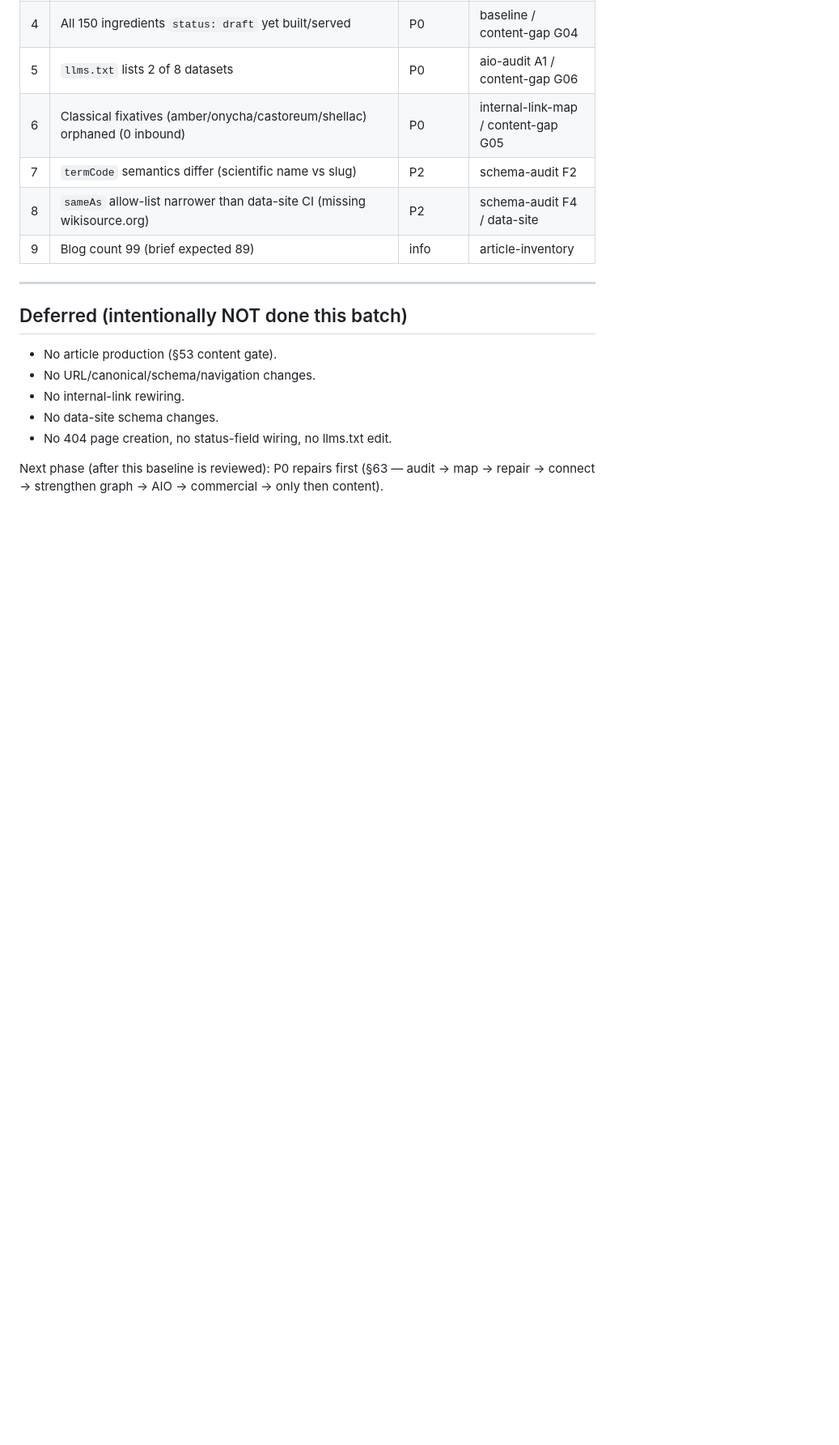
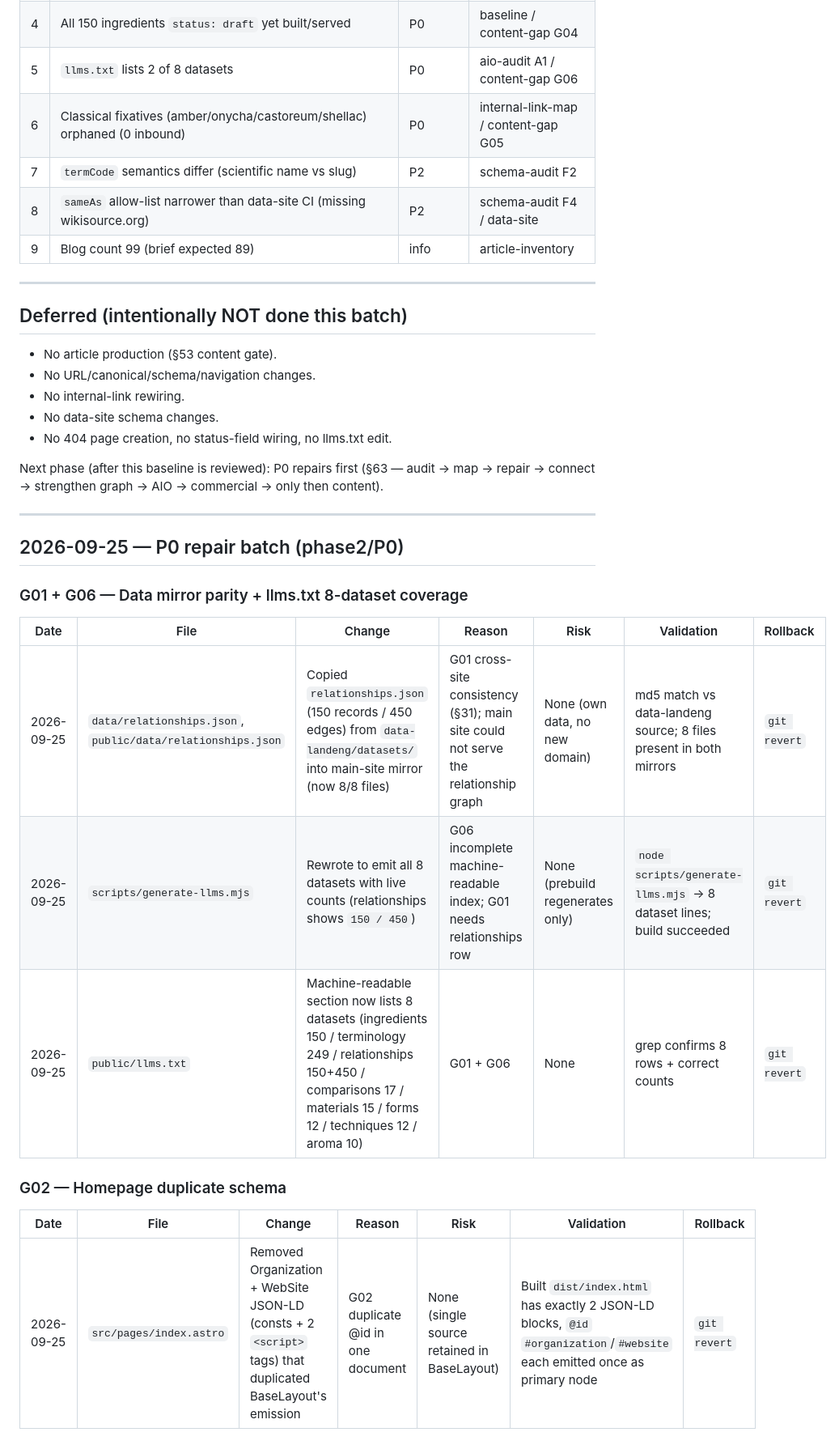
Before and after one commit to martinxionbiotech-max/LanDeng, a Markdown page: docs/phase2-change-log.md, the part around one of its changes. Shown at 81% size. Rendered like a GitHub page; blank space fills up the shorter version.

Commit message:
phase2/P0: change log (G01-G06 repairs)

```diff
--- a/docs/phase2-change-log.md
+++ b/docs/phase2-change-log.md
@@ -52,3 +52,22 @@
 - No 404 page creation, no status-field wiring, no llms.txt edit.
 
 Next phase (after this baseline is reviewed): P0 repairs first (§63 — audit → map → repair → connect → strengthen graph → AIO → commercial → only then content).
+
+---
+
+## 2026-09-25 — P0 repair batch (phase2/P0)
+
+### G01 + G06 — Data mirror parity + llms.txt 8-dataset coverage
+
+| Date | File | Change | Reason | Risk | Validation | Rollback |
+|---|---|---|---|---|---|---|
+| 2026-09-25 | `data/relationships.json`, `public/data/relationships.json` | Copied `relationships.json` (150 records / 450 edges) from `data-landeng/datasets/` into main-site mirror (now 8/8 files) | G01 cross-site consistency (§31); main site could not serve the relationship graph | None (own data, no new domain) | md5 match vs data-landeng source; 8 files present in both mirrors | `git revert` |
+| 2026-09-25 | `scripts/generate-llms.mjs` | Rewrote to emit all 8 datasets with live counts (relationships shows `150 / 450`) | G06 incomplete machine-readable index; G01 needs relationships row | None (prebuild regenerates only) | `node scripts/generate-llms.mjs` → 8 dataset lines; build succeeded | `git revert` |
+| 2026-09-25 | `public/llms.txt` | Machine-readable section now lists 8 datasets (ingredients 150 / terminology 249 / relationships 150+450 / comparisons 17 / materials 15 / forms 12 / techniques 12 / aroma 10) | G01 + G06 | None | grep confirms 8 rows + correct counts | `git revert` |
+
+### G02 — Homepage duplicate schema
+
+| Date | File | Change | Reason | Risk | Validation | Rollback |
+|---|---|---|---|---|---|---|
+| 2026-09-25 | `src/pages/index.astro` | Removed Organization + WebSite JSON-LD (consts + 2 `<script>` tags) that duplicated BaseLayout's emission | G02 duplicate @id in one document | None (single source retained in BaseLayout) | Built `dist/index.html` has exactly 2 JSON-LD blocks, `@id` `#organization`/`#website` each emitted once as primary node | `git revert` |
+
```
Also changed, not shown: other parts of docs/phase2-change-log.md (+22 -0 lines).
